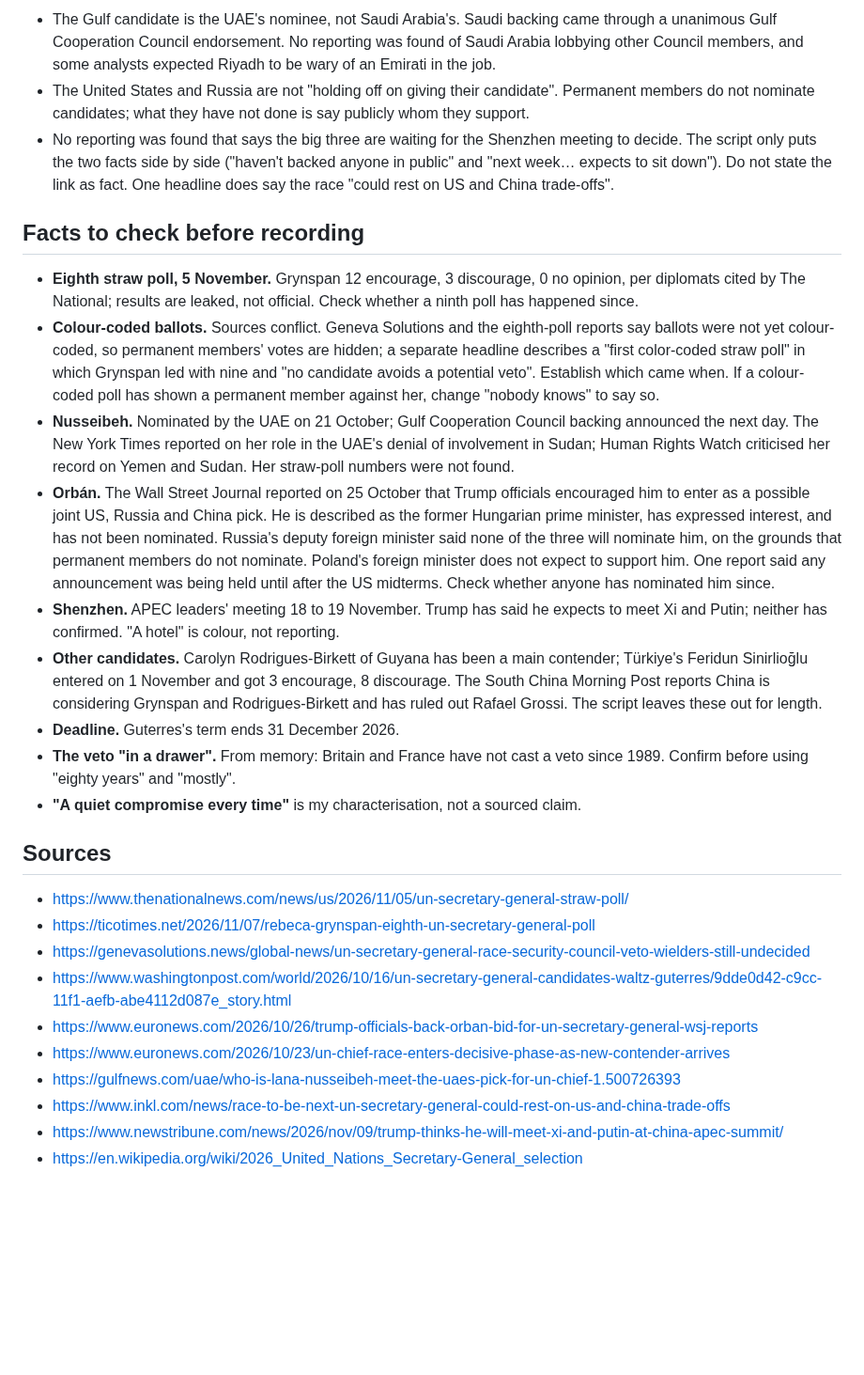
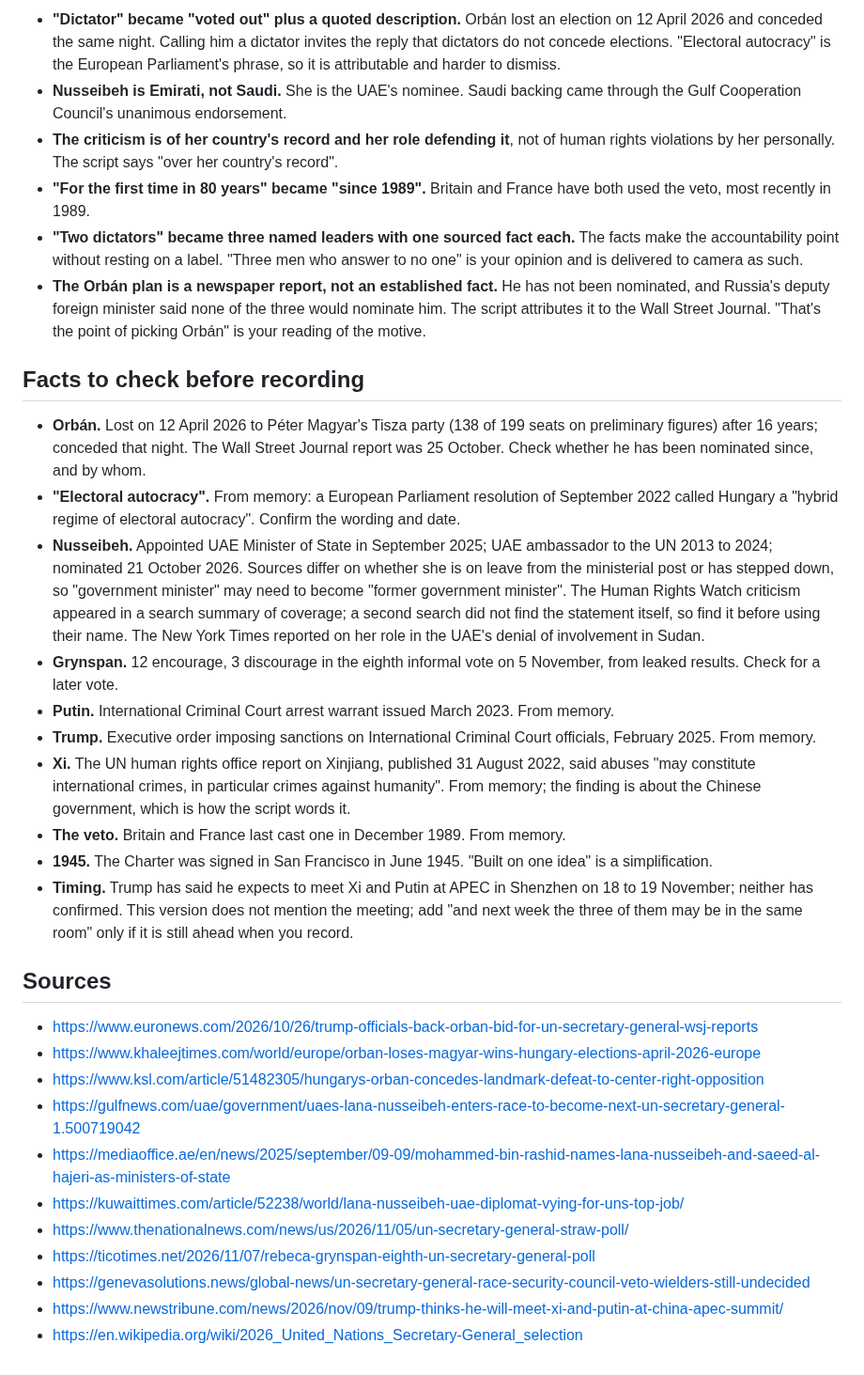
Before and after one commit to judelewis15-ops/vids, a Markdown page: scripts/06-un-secretary-general-race.md, the part around one of its changes. Shown at 94% size. Rendered like a GitHub page; blank space fills up the shorter version.

```diff
--- a/scripts/06-un-secretary-general-race.md
+++ b/scripts/06-un-secretary-general-race.md
@@ -53,29 +60,34 @@ The job has gone to a quiet compromise every time. This time, the question is wh
 
-- The Gulf candidate is the UAE's nominee, not Saudi Arabia's. Saudi backing came through a unanimous Gulf Cooperation Council endorsement. No reporting was found of Saudi Arabia lobbying other Council members, and some analysts expected Riyadh to be wary of an Emirati in the job.
-- The United States and Russia are not "holding off on giving their candidate". Permanent members do not nominate candidates; what they have not done is say publicly whom they support.
-- No reporting was found that says the big three are waiting for the Shenzhen meeting to decide. The script only puts the two facts side by side ("haven't backed anyone in public" and "next week… expects to sit down"). Do not state the link as fact. One headline does say the race "could rest on US and China trade-offs".
+- **"Dictator" became "voted out" plus a quoted description.** Orbán lost an election on 12 April 2026 and conceded the same night. Calling him a dictator invites the reply that dictators do not concede elections. "Electoral autocracy" is the European Parliament's phrase, so it is attributable and harder to dismiss.
+- **Nusseibeh is Emirati, not Saudi.** She is the UAE's nominee. Saudi backing came through the Gulf Cooperation Council's unanimous endorsement.
+- **The criticism is of her country's record and her role defending it**, not of human rights violations by her personally. The script says "over her country's record".
+- **"For the first time in 80 years" became "since 1989".** Britain and France have both used the veto, most recently in 1989.
+- **"Two dictators" became three named leaders with one sourced fact each.** The facts make the accountability point without resting on a label. "Three men who answer to no one" is your opinion and is delivered to camera as such.
+- **The Orbán plan is a newspaper report, not an established fact.** He has not been nominated, and Russia's deputy foreign minister said none of the three would nominate him. The script attributes it to the Wall Street Journal. "That's the point of picking Orbán" is your reading of the motive.
 
 ## Facts to check before recording
 
-- **Eighth straw poll, 5 November.** Grynspan 12 encourage, 3 discourage, 0 no opinion, per diplomats cited by The National; results are leaked, not official. Check whether a ninth poll has happened since.
-- **Colour-coded ballots.** Sources conflict. Geneva Solutions and the eighth-poll reports say ballots were not yet colour-coded, so permanent members' votes are hidden; a separate headline describes a "first color-coded straw poll" in which Grynspan led with nine and "no candidate avoids a potential veto". Establish which came when. If a colour-coded poll has shown a permanent member against her, change "nobody knows" to say so.
-- **Nusseibeh.** Nominated by the UAE on 21 October; Gulf Cooperation Council backing announced the next day. The New York Times reported on her role in the UAE's denial of involvement in Sudan; Human Rights Watch criticised her record on Yemen and Sudan. Her straw-poll numbers were not found.
-- **Orbán.** The Wall Street Journal reported on 25 October that Trump officials encouraged him to enter as a possible joint US, Russia and China pick. He is described as the former Hungarian prime minister, has expressed interest, and has not been nominated. Russia's deputy foreign minister said none of the three will nominate him, on the grounds that permanent members do not nominate. Poland's foreign minister does not expect to support him. One report said any announcement was being held until after the US midterms. Check whether anyone has nominated him since.
-- **Shenzhen.** APEC leaders' meeting 18 to 19 November. Trump has said he expects to meet Xi and Putin; neither has confirmed. "A hotel" is colour, not reporting.
-- **Other candidates.** Carolyn Rodrigues-Birkett of Guyana has been a main contender; Türkiye's Feridun Sinirlioğlu entered on 1 November and got 3 encourage, 8 discourage. The South China Morning Post reports China is considering Grynspan and Rodrigues-Birkett and has ruled out Rafael Grossi. The script leaves these out for length.
-- **Deadline.** Guterres's term ends 31 December 2026.
-- **The veto "in a drawer".** From memory: Britain and France have not cast a veto since 1989. Confirm before using "eighty years" and "mostly".
-- **"A quiet compromise every time"** is my characterisation, not a sourced claim.
+- **Orbán.** Lost on 12 April 2026 to Péter Magyar's Tisza party (138 of 199 seats on preliminary figures) after 16 years; conceded that night. The Wall Street Journal report was 25 October. Check whether he has been nominated since, and by whom.
+- **"Electoral autocracy".** From memory: a European Parliament resolution of September 2022 called Hungary a "hybrid regime of electoral autocracy". Confirm the wording and date.
+- **Nusseibeh.** Appointed UAE Minister of State in September 2025; UAE ambassador to the UN 2013 to 2024; nominated 21 October 2026. Sources differ on whether she is on leave from the ministerial post or has stepped down, so "government minister" may need to become "former government minister". The Human Rights Watch criticism appeared in a search summary of coverage; a second search did not find the statement itself, so find it before using their name. The New York Times reported on her role in the UAE's denial of involvement in Sudan.
+- **Grynspan.** 12 encourage, 3 discourage in the eighth informal vote on 5 November, from leaked results. Check for a later vote.
+- **Putin.** International Criminal Court arrest warrant issued March 2023. From memory.
+- **Trump.** Executive order imposing sanctions on International Criminal Court officials, February 2025. From memory.
+- **Xi.** The UN human rights office report on Xinjiang, published 31 August 2022, said abuses "may constitute international crimes, in particular crimes against humanity". From memory; the finding is about the Chinese government, which is how the script words it.
+- **The veto.** Britain and France last cast one in December 1989. From memory.
+- **1945.** The Charter was signed in San Francisco in June 1945. "Built on one idea" is a simplification.
+- **Timing.** Trump has said he expects to meet Xi and Putin at APEC in Shenzhen on 18 to 19 November; neither has confirmed. This version does not mention the meeting; add "and next week the three of them may be in the same room" only if it is still ahead when you record.
 
 ## Sources
 
+- https://www.euronews.com/2026/10/26/trump-officials-back-orban-bid-for-un-secretary-general-wsj-reports
+- https://www.khaleejtimes.com/world/europe/orban-loses-magyar-wins-hungary-elections-april-2026-europe
+- https://www.ksl.com/article/51482305/hungarys-orban-concedes-landmark-defeat-to-center-right-opposition
+- https://gulfnews.com/uae/government/uaes-lana-nusseibeh-enters-race-to-become-next-un-secretary-general-1.500719042
+- https://mediaoffice.ae/en/news/2025/september/09-09/mohammed-bin-rashid-names-lana-nusseibeh-and-saeed-al-hajeri-as-ministers-of-state
+- https://kuwaittimes.com/article/52238/world/lana-nusseibeh-uae-diplomat-vying-for-uns-top-job/
 - https://www.thenationalnews.com/news/us/2026/11/05/un-secretary-general-straw-poll/
 - https://ticotimes.net/2026/11/07/rebeca-grynspan-eighth-un-secretary-general-poll
 - https://genevasolutions.news/global-news/un-secretary-general-race-security-council-veto-wielders-still-undecided
-- https://www.washingtonpost.com/world/2026/10/16/un-secretary-general-candidates-waltz-guterres/9dde0d42-c9cc-11f1-aefb-abe4112d087e_story.html
-- https://www.euronews.com/2026/10/26/trump-officials-back-orban-bid-for-un-secretary-general-wsj-reports
-- https://www.euronews.com/2026/10/23/un-chief-race-enters-decisive-phase-as-new-contender-arrives
-- https://gulfnews.com/uae/who-is-lana-nusseibeh-meet-the-uaes-pick-for-un-chief-1.500726393
-- https://www.inkl.com/news/race-to-be-next-un-secretary-general-could-rest-on-us-and-china-trade-offs
 - https://www.newstribune.com/news/2026/nov/09/trump-thinks-he-will-meet-xi-and-putin-at-china-apec-summit/
 - https://en.wikipedia.org/wiki/2026_United_Nations_Secretary-General_selection
```
Also changed, not shown: other parts of scripts/06-un-secretary-general-race.md (+36 -29 lines).
